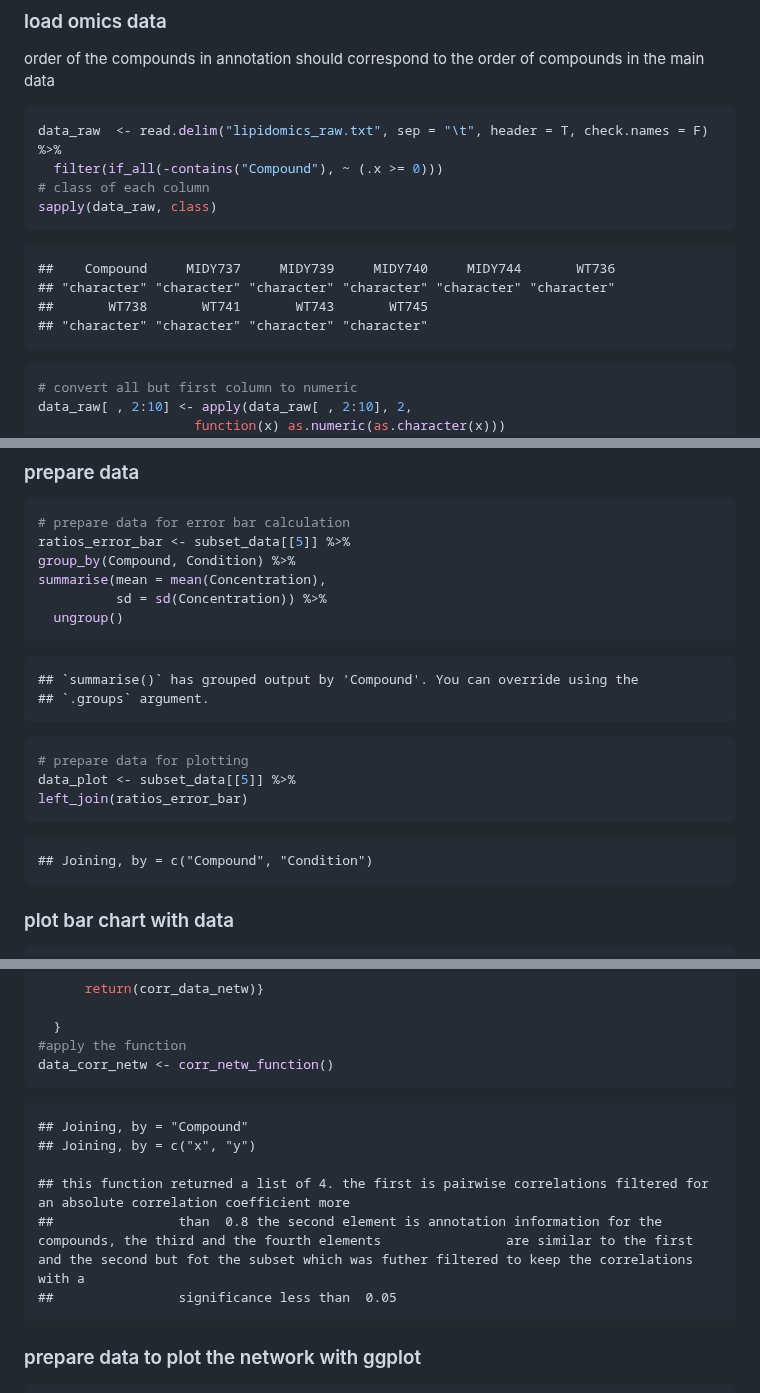
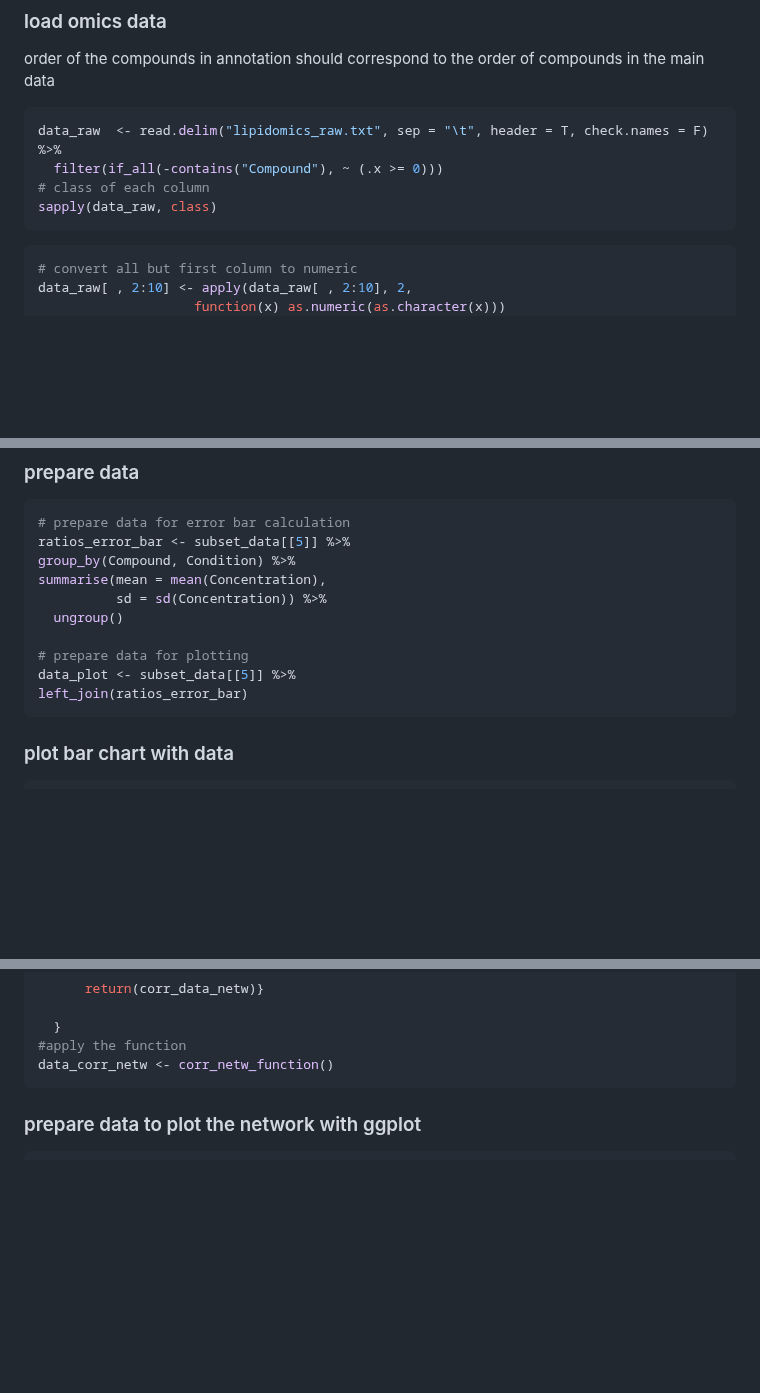
Before and after one commit to bshashikadze/diabetes-lung-omics-paper, a Markdown page: correlation heatmap and network lipid/README.md, 3 parts joined by grey strips. Rendered like a GitHub page; blank space fills up the shorter version.

````diff
--- a/correlation heatmap and network lipid/README.md
+++ b/correlation heatmap and network lipid/README.md
@@ -37,10 +37,6 @@ data_raw  <- read.delim("lipidomics_raw.txt", sep = "\t", header = T, check.name
 sapply(data_raw, class)
 ```
 
-    ##    Compound     MIDY737     MIDY739     MIDY740     MIDY744       WT736
-    ## "character" "character" "character" "character" "character" "character"
-    ##       WT738       WT741       WT743       WT745
-    ## "character" "character" "character" "character"
 
 ``` r
 # convert all but first column to numeric
@@ -439,18 +417,12 @@ group_by(Compound, Condition) %>%
 summarise(mean = mean(Concentration),
           sd = sd(Concentration)) %>%
   ungroup()
-```
 
-    ## `summarise()` has grouped output by 'Compound'. You can override using the
-    ## `.groups` argument.
-
-``` r
 # prepare data for plotting
 data_plot <- subset_data[[5]] %>%
 left_join(ratios_error_bar)
 ```
 
-    ## Joining, by = c("Compound", "Condition")
 
 ### plot bar chart with data
 
@@ -551,12 +523,6 @@ corr_netw_function <- function(r_threshold = 0.8, padj_threshold = 0.05)
 data_corr_netw <- corr_netw_function()
 ```
 
-    ## Joining, by = "Compound"
-    ## Joining, by = c("x", "y")
-
-    ## this function returned a list of 4. the first is pairwise correlations filtered for an absolute correlation coefficient more
-    ##                than  0.8 the second element is annotation information for the compounds, the third and the fourth elements                are similar to the first and the second but fot the subset which was futher filtered to keep the correlations with a
-    ##                significance less than  0.05
 
 ### prepare data to plot the network with ggplot
 
````
Also changed, not shown: other parts of correlation heatmap and network lipid/README.md (+2 -27 lines).
